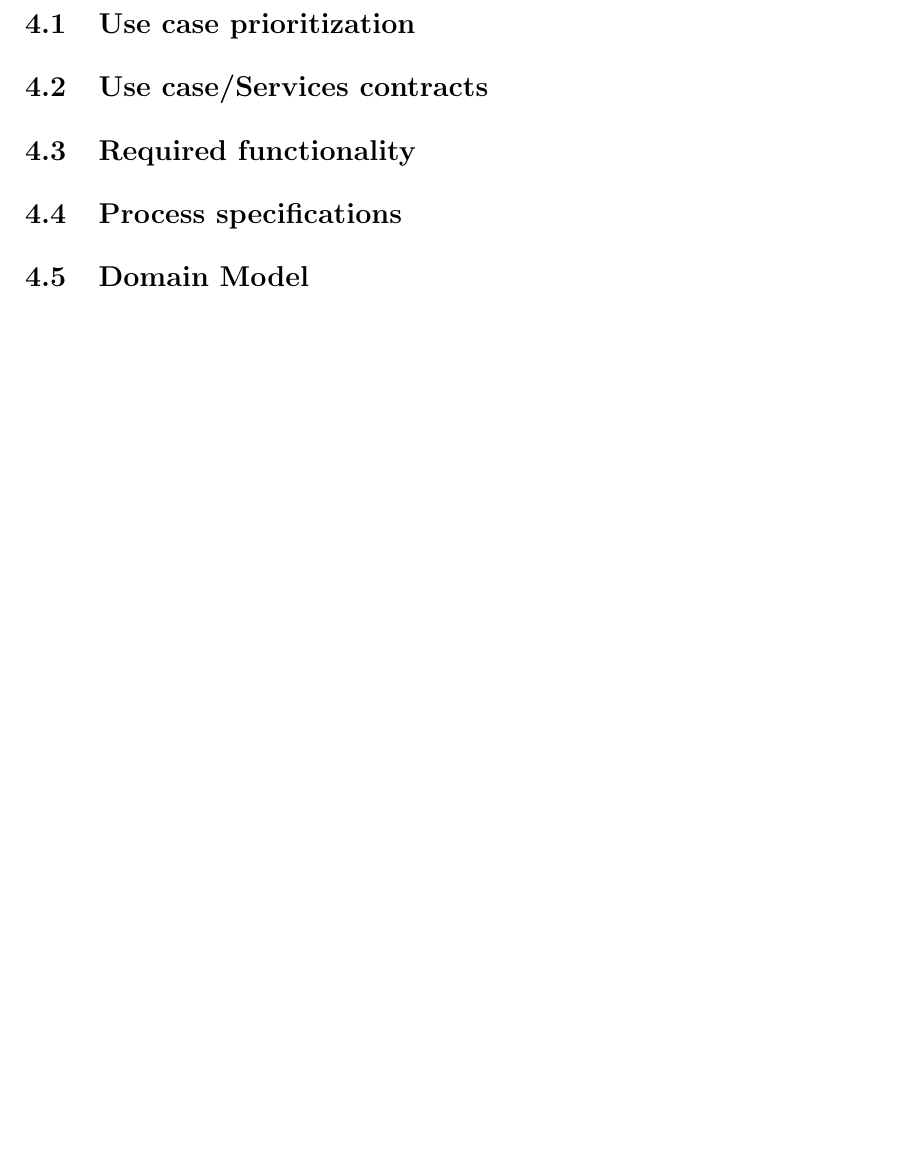
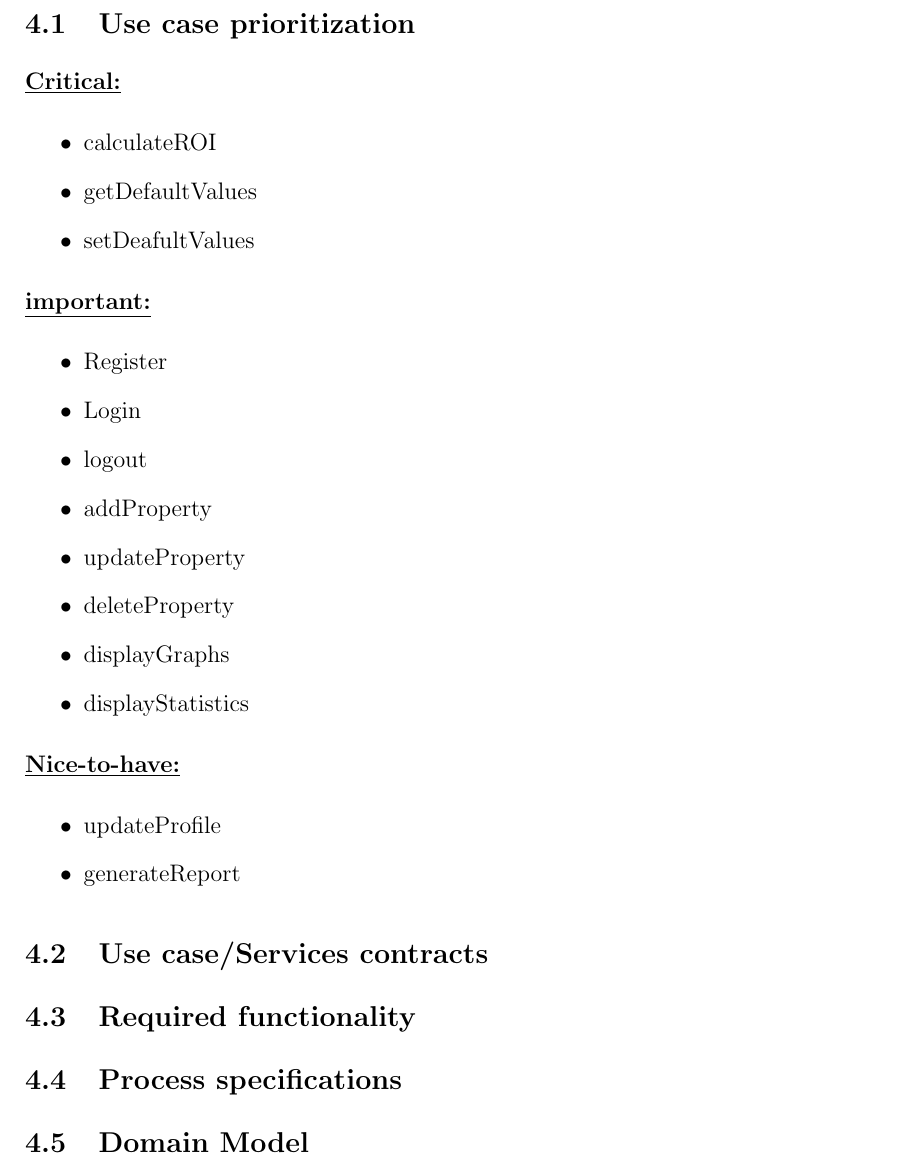
Before and after one commit to u13278012/IMPAKD, a LaTeX document (Documentation/Vision, Scope, Architectural Req & Initial Architecture DesignFunctional Requirements/Architectural Req & Initial Architecture DesignFunctional Requirements.tex): part of page 7 of 8, cut so that both start at the same text, the shorter picture padded with empty space. Compiled offline with pdfLaTeX.

Commit message:
added Use case prioritization section for functional requirements section

```diff
--- a/Documentation/Vision, Scope, Architectural Req & Initial Architecture DesignFunctional Requirements/Architectural Req & Initial Architecture DesignFunctional Requirements.tex
+++ b/Documentation/Vision, Scope, Architectural Req & Initial Architecture DesignFunctional Requirements/Architectural Req & Initial Architecture DesignFunctional Requirements.tex
@@ -121,6 +121,28 @@ For further references see \href{https://github.com/COS301-Group-3-A-Phase2/Part
 \newpage
 \section{Functional requirements and application design}
 \subsection{Use case prioritization}
+ \underline{\textbf{Critical:}}
+	\begin{itemize}
+		\item calculateROI
+		\item getDefaultValues
+		\item setDeafultValues
+	\end{itemize}
+\underline{\textbf{important:}}
+	\begin{itemize}
+		\item Register
+		\item Login
+		\item logout
+		\item addProperty
+		\item updateProperty
+		\item deleteProperty
+		\item displayGraphs
+		\item displayStatistics
+	\end{itemize}
+\underline{\textbf{Nice-to-have:}}
+	\begin{itemize}
+		\item updateProfile
+		\item generateReport
+	\end{itemize}
 \subsection{Use case/Services contracts}
 \subsection{Required functionality}
 \subsection{Process specifications}
```
Also changed, not shown: Documentation/Vision, Scope, Architectural Req & Initial Architecture DesignFunctional Requirements/Architectural Req & Initial Architecture DesignFunctional Requirements.pdf.
